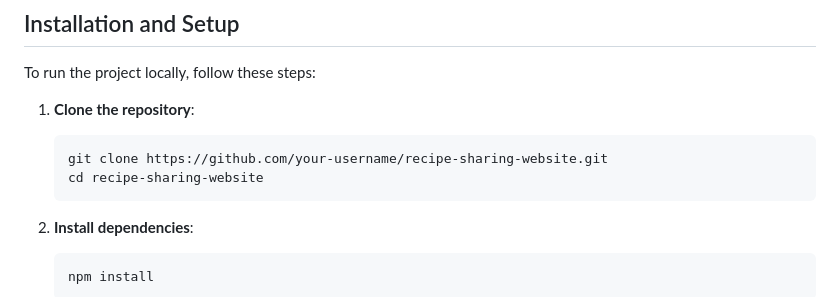
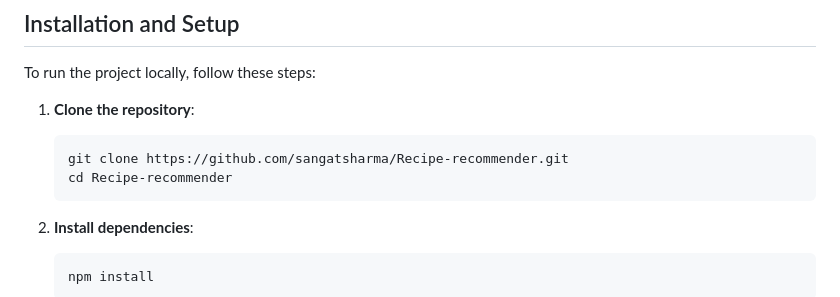
Before and after one commit to sangatsharma/Recipe-recommender, a Markdown page: README.md, the part around the change. Rendered like a GitHub page.

````diff
--- a/README.md
+++ b/README.md
@@ -66,8 +66,8 @@ To run the project locally, follow these steps:
 
 1. **Clone the repository**:
    ```
-   git clone https://github.com/your-username/recipe-sharing-website.git
-   cd recipe-sharing-website
+   git clone https://github.com/sangatsharma/Recipe-recommender.git
+   cd Recipe-recommender
    ```
 
 2. **Install dependencies**:
````
